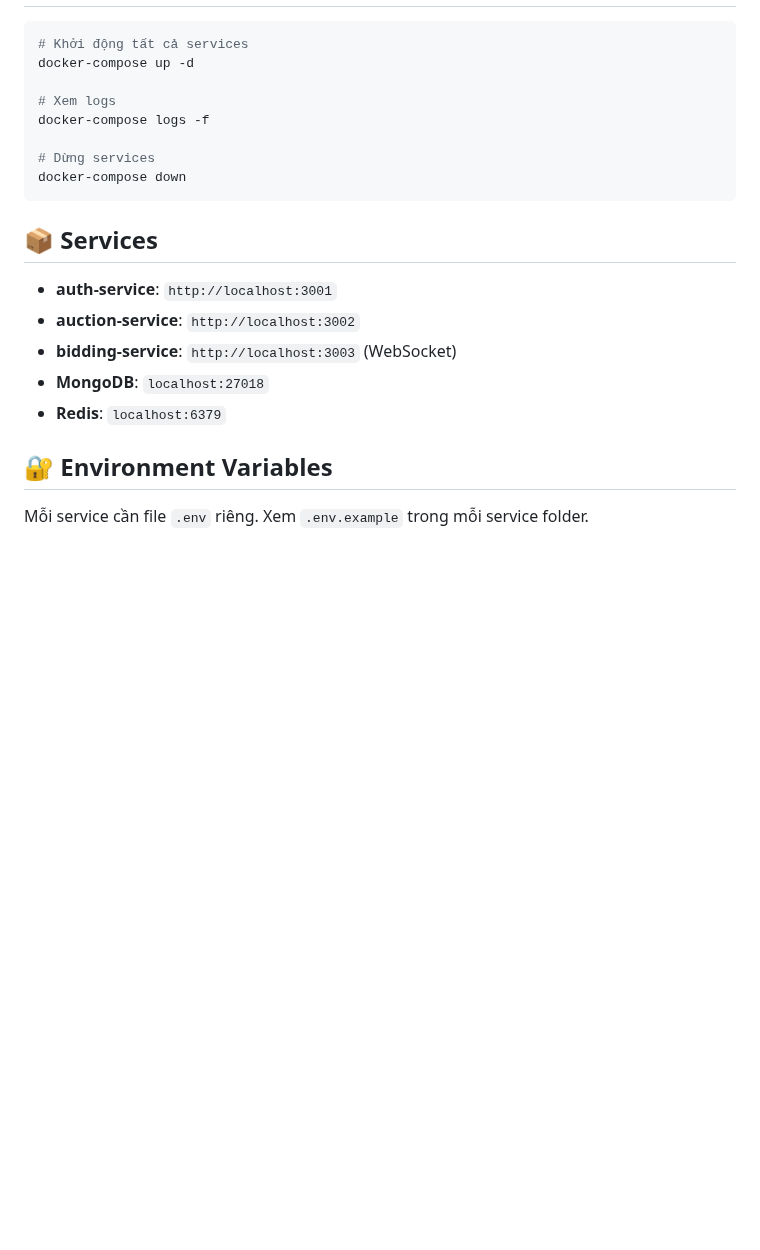
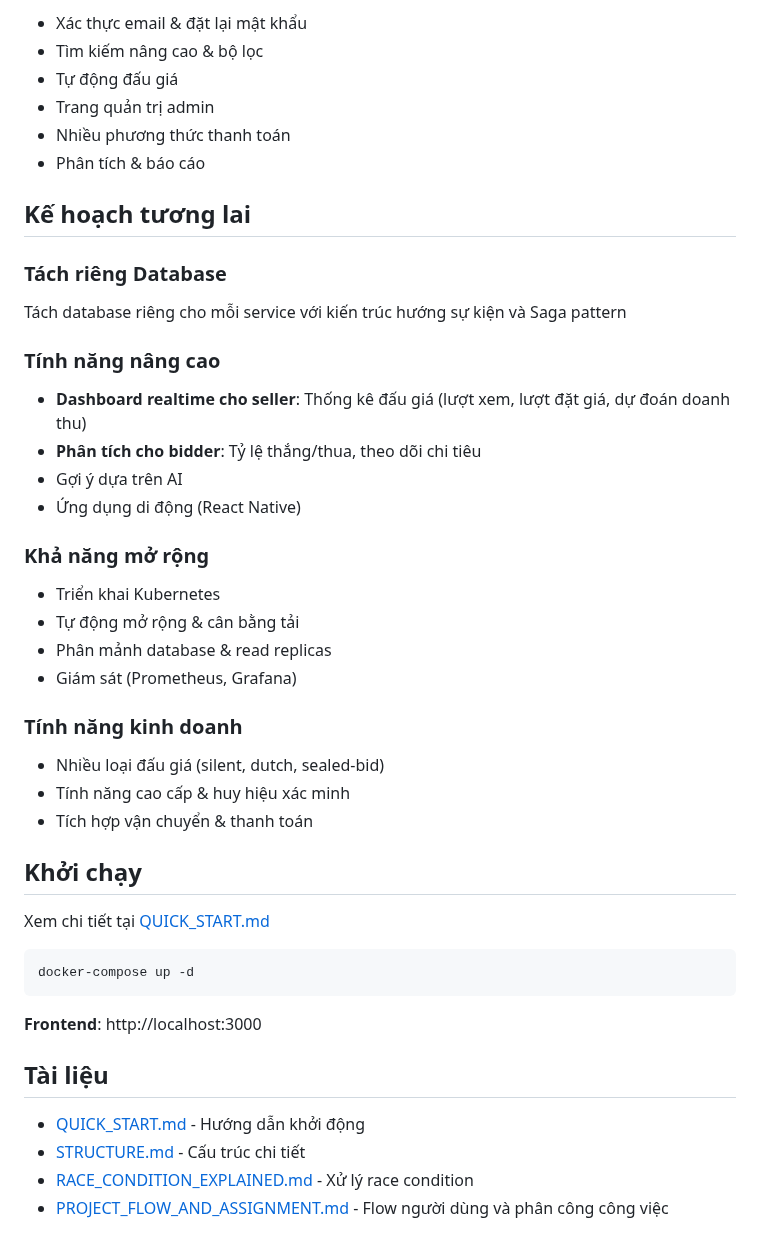
Before and after one commit to Phamdung005/Distributed-Auction-System, a Markdown page: README.md, the part around one of its changes. Drawn GitHub-style; blank space fills up the shorter version.

````diff
--- a/README.md
+++ b/README.md
@@ -33,20 +50,45 @@ Hệ thống đấu giá realtime sử dụng kiến trúc Microservices với k
+- Xác thực email & đặt lại mật khẩu
+- Tìm kiếm nâng cao & bộ lọc
+- Tự động đấu giá
+- Trang quản trị admin
+- Nhiều phương thức thanh toán
+- Phân tích & báo cáo
+
+## Kế hoạch tương lai
+
+### Tách riêng Database
+Tách database riêng cho mỗi service với kiến trúc hướng sự kiện và Saga pattern
+
+### Tính năng nâng cao
+- **Dashboard realtime cho seller**: Thống kê đấu giá (lượt xem, lượt đặt giá, dự đoán doanh thu)
+- **Phân tích cho bidder**: Tỷ lệ thắng/thua, theo dõi chi tiêu
+- Gợi ý dựa trên AI
+- Ứng dụng di động (React Native)
+
+### Khả năng mở rộng
+- Triển khai Kubernetes
+- Tự động mở rộng & cân bằng tải
+- Phân mảnh database & read replicas
+- Giám sát (Prometheus, Grafana)
+
+### Tính năng kinh doanh
+- Nhiều loại đấu giá (silent, dutch, sealed-bid)
+- Tính năng cao cấp & huy hiệu xác minh
+- Tích hợp vận chuyển & thanh toán
+
+## Khởi chạy
+
+Xem chi tiết tại [QUICK_START.md](QUICK_START.md)
+
 ```bash
-# Khởi động tất cả services
 docker-compose up -d
-
-# Xem logs
-docker-compose logs -f
-
-# Dừng services
-docker-compose down
 ```
 
-## 📦 Services
-- **auth-service**: `http://localhost:3001`
-- **auction-service**: `http://localhost:3002`
-- **bidding-service**: `http://localhost:3003` (WebSocket)
-- **MongoDB**: `localhost:27018`
-- **Redis**: `localhost:6379`
+**Frontend**: http://localhost:3000
 
-## 🔐 Environment Variables
-Mỗi service cần file `.env` riêng. Xem `.env.example` trong mỗi service folder.
+## Tài liệu
+
+- [QUICK_START.md](QUICK_START.md) - Hướng dẫn khởi động
+- [STRUCTURE.md](STRUCTURE.md) - Cấu trúc chi tiết
+- [RACE_CONDITION_EXPLAINED.md](RACE_CONDITION_EXPLAINED.md) - Xử lý race condition
+- [PROJECT_FLOW_AND_ASSIGNMENT.md](PROJECT_FLOW_AND_ASSIGNMENT.md) - Flow người dùng và phân công công việc
````
Also changed, not shown: other parts of README.md (+42 -25 lines), image/erd.png (added), 2 other files.
